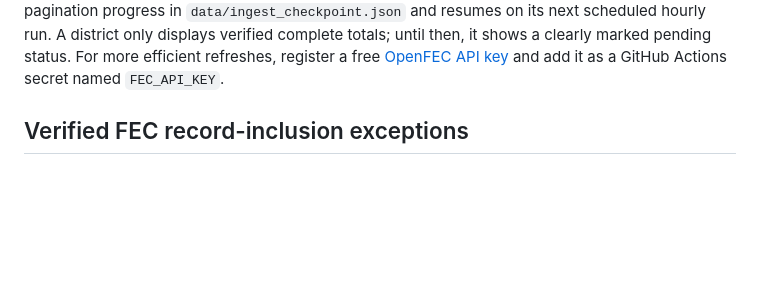
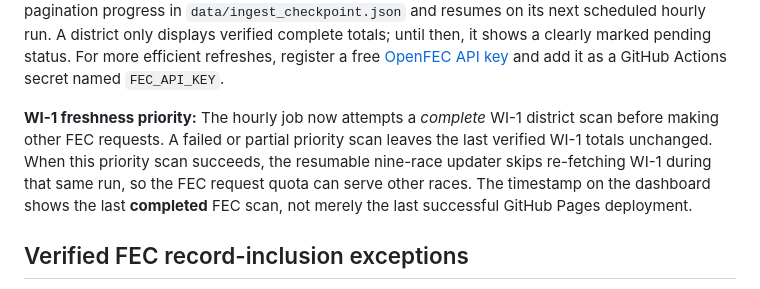
Before and after one commit to MBP8912/FEC-IE-Reporting, a Markdown page: README.md, the part around the change. GitHub-like rendering; blank space fills up the shorter version.

Commit message:
Prepare WI-1 rate-limit fix and tests [skip ci]

```diff
--- a/README.md
+++ b/README.md
@@ -19,6 +19,8 @@ Each race uses the completed NY-17 layout: candidate totals with support/oppose
 **Data:** FEC processed Schedule E; 2026-cycle general election expenditures dated January 1, 2025 through November 3, 2026. Expedited 24/48-hour notices and periodic reports are reconciled using identifiers and conservative duplicate matching. All monetary totals use integer cents. This is third-party independent expenditure spending, not candidate fundraising.
 
 **Automatic refresh:** Nine candidate-specific datasets live at `<district>/data/data.json`. GitHub Actions queries the FEC for both nominees in each race (up to ten IDs per API request). Since the FEC caps pages at 100 results and the shared DEMO_KEY is rate-limited, collection saves verified pagination progress in `data/ingest_checkpoint.json` and resumes on its next scheduled hourly run. A district only displays verified complete totals; until then, it shows a clearly marked pending status. For more efficient refreshes, register a free [OpenFEC API key](https://api.open.fec.gov/developers/) and add it as a GitHub Actions secret named `FEC_API_KEY`.
+
+**WI-1 freshness priority:** The hourly job now attempts a *complete* WI-1 district scan before making other FEC requests. A failed or partial priority scan leaves the last verified WI-1 totals unchanged. When this priority scan succeeds, the resumable nine-race updater skips re-fetching WI-1 during that same run, so the FEC request quota can serve other races. The timestamp on the dashboard shows the last **completed** FEC scan, not merely the last successful GitHub Pages deployment.
 
 ## Verified FEC record-inclusion exceptions
 
```
